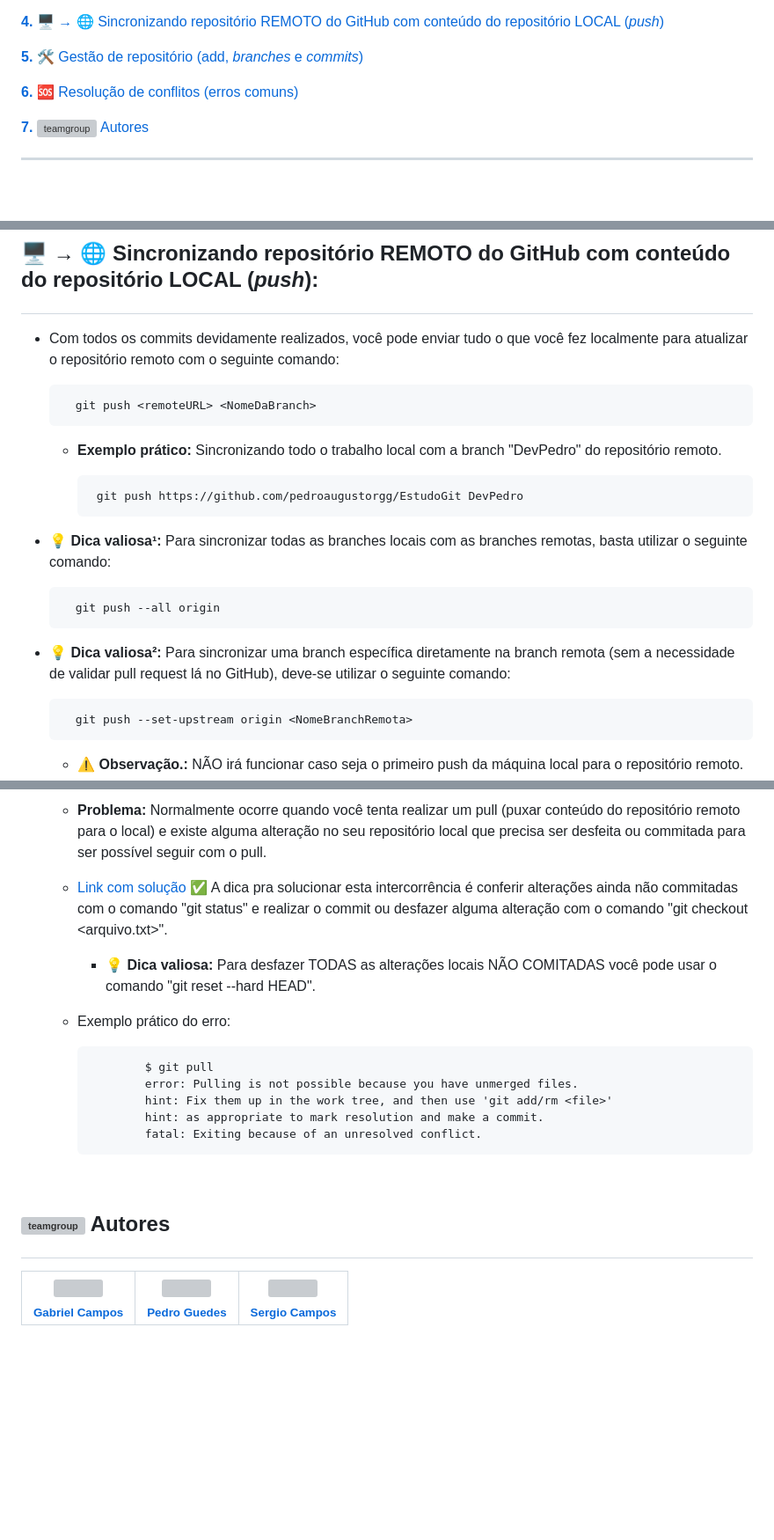
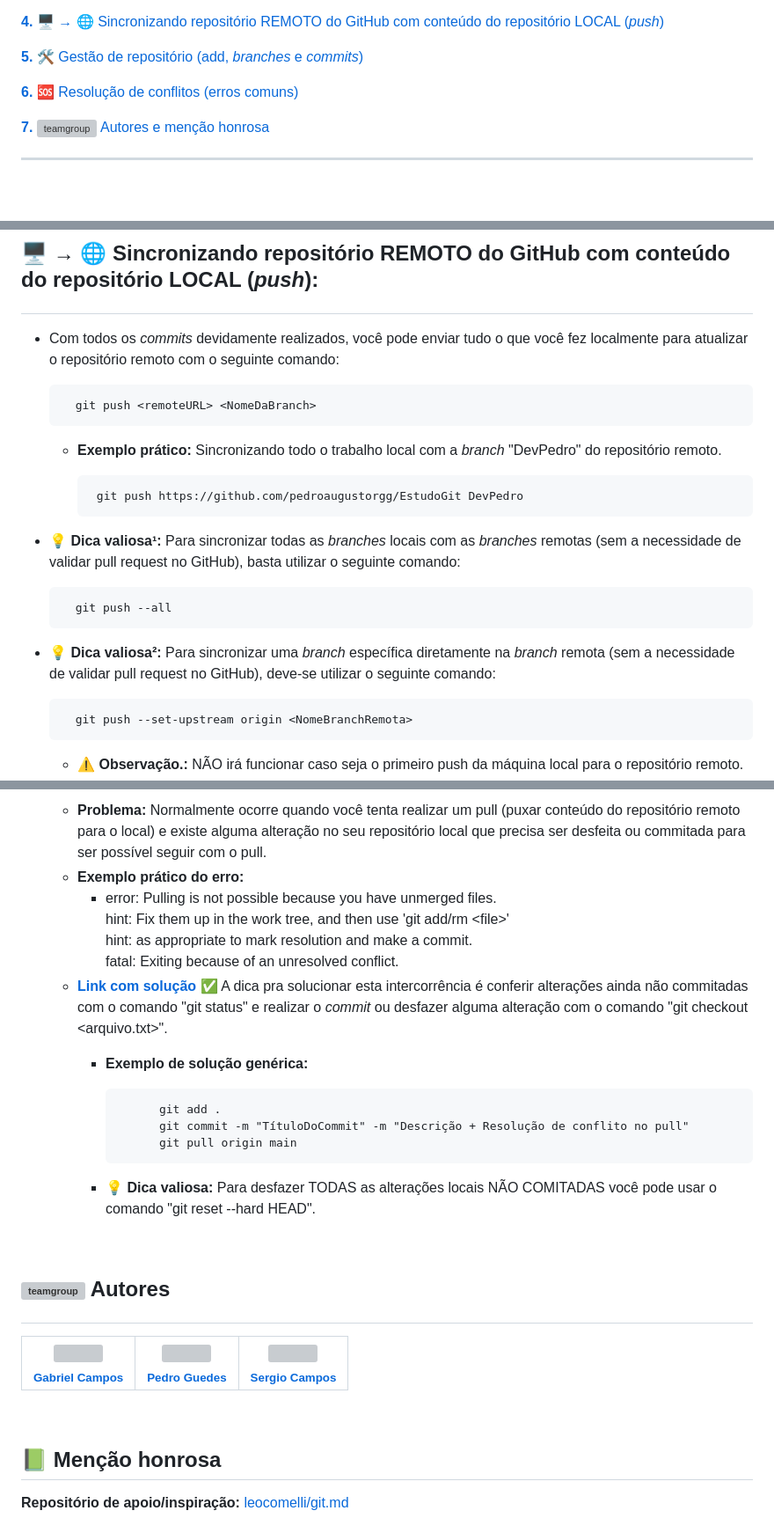
Before and after one commit to pedroaugustorgg/EstudoGit, a Markdown page: README.md, 3 parts joined by grey strips. Shown: that part at 88% size. Drawn GitHub-style; blank space fills up the shorter version; grey boxes are pictures that could not be loaded.

```diff
--- a/README.md
+++ b/README.md
@@ -15,7 +13,7 @@
 
  <a href="#section6" style="text-decoration:none;">**6.** 🆘 Resolução de conflitos (erros comuns)</a>
 
- <a href="#section7" style="text-decoration:none;">**7.** <img src="https://img.icons8.com/?size=100&id=K7ebDTcbruY8&format=png&color=000000" alt="teamgroup" width="25px"> Autores</a>
+ <a href="#section7" style="text-decoration:none;">**7.** <img src="https://img.icons8.com/?size=100&id=K7ebDTcbruY8&format=png&color=000000" alt="teamgroup" width="25px"> Autores e menção honrosa</a>
 
  <hr><br>
 
@@ -71,19 +69,19 @@
 <br/>
 
 ## <p id="section4"> 🖥️ → 🌐 Sincronizando repositório REMOTO do GitHub com conteúdo do repositório LOCAL (*push*):
-- Com todos os commits devidamente realizados, você pode enviar tudo o que você fez localmente para atualizar o repositório remoto com o seguinte comando:
+- Com todos os *commits* devidamente realizados, você pode enviar tudo o que você fez localmente para atualizar o repositório remoto com o seguinte comando:
 
         git push <remoteURL> <NomeDaBranch>
 
-    -  **Exemplo prático:** Sincronizando todo o trabalho local com a branch "DevPedro" do repositório remoto.
+    -  **Exemplo prático:** Sincronizando todo o trabalho local com a *branch* "DevPedro" do repositório remoto.
 
             git push https://github.com/pedroaugustorgg/EstudoGit DevPedro
 
-- 💡 **Dica valiosa¹:** Para sincronizar todas as branches locais com as branches remotas, basta utilizar o seguinte comando:
+- 💡 **Dica valiosa¹:** Para sincronizar todas as *branches* locais com as *branches* remotas (sem a necessidade de validar pull request no GitHub), basta utilizar o seguinte comando:
 
-        git push --all origin
+        git push --all
 
-- 💡 **Dica valiosa²:** Para sincronizar uma branch específica diretamente na branch remota (sem a necessidade de validar pull request lá no GitHub), deve-se utilizar o seguinte comando:
+- 💡 **Dica valiosa²:** Para sincronizar uma *branch* específica diretamente na *branch* remota (sem a necessidade de validar pull request no GitHub), deve-se utilizar o seguinte comando:
 
         git push --set-upstream origin <NomeBranchRemota>
   - ⚠️ **Observação.:** NÃO irá funcionar caso seja o primeiro push da máquina local para o repositório remoto.
@@ -198,16 +205,16 @@
 
 - ### ❌ Erro: *Pulling is not possible*
   - **Problema:** Normalmente ocorre quando você tenta realizar um pull (puxar conteúdo do repositório remoto para o local) e existe alguma alteração no seu repositório local que precisa ser desfeita ou commitada para ser possível seguir com o pull.
-  - [Link com solução](https://pt.stackoverflow.com/questions/455932/não-consigo-fazer-git-pull-no-servidor) ✅ A dica pra solucionar esta intercorrência é conferir alterações ainda não commitadas com o comando "git status" e realizar o commit ou desfazer alguma alteração com o comando "git checkout <arquivo.txt>".
+  - **Exemplo prático do erro:**
+    - error: Pulling is not possible because you have unmerged files.<br>hint: Fix them up in the work tree, and then use 'git add/rm &lt;file&gt;'<br>hint: as appropriate to mark resolution and make a commit.<br>fatal: Exiting because of an unresolved conflict.
+  - **[Link com solução](https://stackoverflow.com/questions/26376832/why-does-git-say-pull-is-not-possible-because-you-have-unmerged-files)** ✅ A dica pra solucionar esta intercorrência é conferir alterações ainda não commitadas com o comando "git status" e realizar o *commit* ou desfazer alguma alteração com o comando "git checkout <arquivo.txt>".
+    - **Exemplo de solução genérica:**
+
+                git add .
+                git commit -m "TítuloDoCommit" -m "Descrição + Resolução de conflito no pull"
+                git pull origin main
 
     - 💡 **Dica valiosa:** Para desfazer TODAS as alterações locais NÃO COMITADAS você pode usar o comando "git reset --hard HEAD".
-  - Exemplo prático do erro:
-
-                $ git pull
-                error: Pulling is not possible because you have unmerged files.
-                hint: Fix them up in the work tree, and then use 'git add/rm <file>'
-                hint: as appropriate to mark resolution and make a commit.
-                fatal: Exiting because of an unresolved conflict.
 
 <br/>
 
@@ -215,3 +222,9 @@
 
 | [<img loading="lazy" src="https://avatars.githubusercontent.com/u/165854883?v=4" width=115><br><sub>Gabriel Campos</sub>](https://github.com/Super-Link) |  [<img loading="lazy" src="https://avatars.githubusercontent.com/u/80770771? v=4" width=115><br><sub>Pedro Guedes</sub>](https://github.com/pedroaugustorgg) |  [<img loading="lazy" src="https://avatars.githubusercontent.com/u/93458723?v=4" width=115><br><sub>Sergio Campos</sub>](https://github.com/camposcomunicacao) |
 | :---: | :---: | :---: |
+
+<br/>
+
+## 📗 Menção honrosa
+
+**Repositório de apoio/inspiração:** [leocomelli/git.md](https://gist.github.com/leocomelli/2545add34e4fec21ec16)
```
Also changed, not shown: other parts of README.md (+39 -32 lines).
